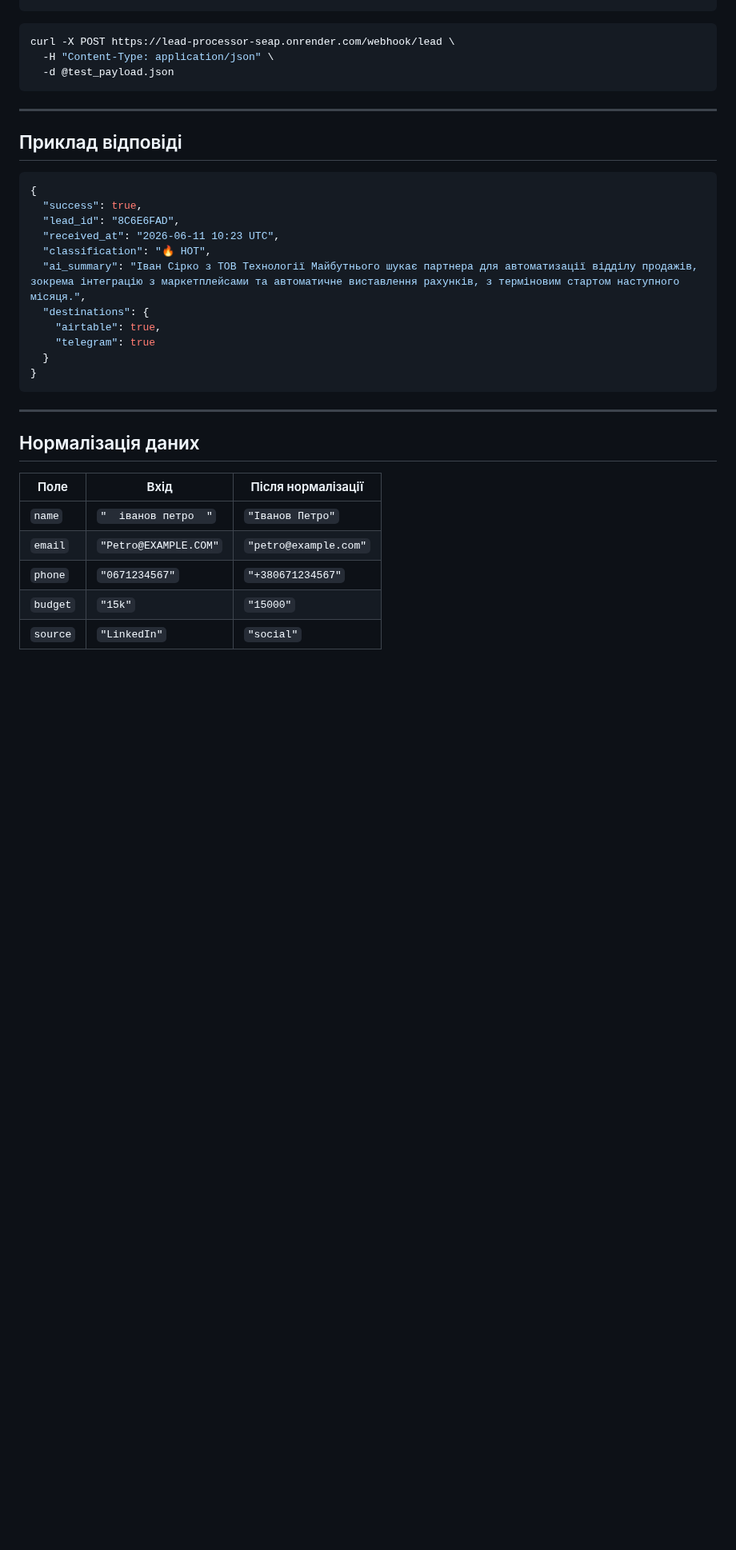
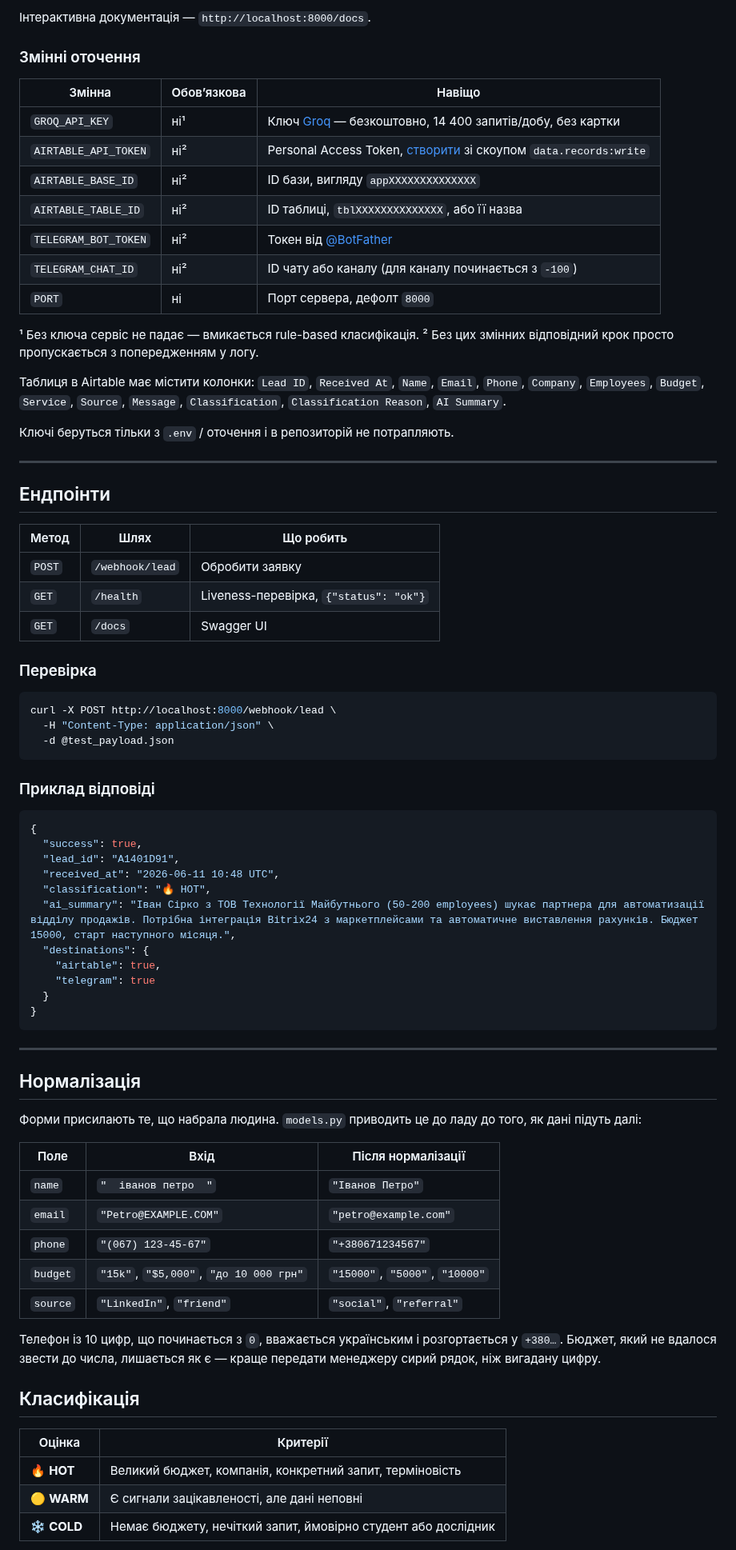
Before and after one commit to LeonidShamarin/lead-processor, a Markdown page: README.md, the part around one of its changes. Shown at 80% size. GitHub-like rendering; blank space fills up the shorter version.

````diff
--- a/README.md
+++ b/README.md
@@ -56,22 +73,55 @@ POST /webhook/lead
 ```
 
+Інтерактивна документація — `http://localhost:8000/docs`.
+
+### Змінні оточення
+
+| Змінна | Обовʼязкова | Навіщо |
+|---|---|---|
+| `GROQ_API_KEY` | ні¹ | Ключ [Groq](https://console.groq.com/keys) — безкоштовно, 14 400 запитів/добу, без картки |
+| `AIRTABLE_API_TOKEN` | ні² | Personal Access Token, [створити](https://airtable.com/create/tokens) зі скоупом `data.records:write` |
+| `AIRTABLE_BASE_ID` | ні² | ID бази, вигляду `appXXXXXXXXXXXXXX` |
+| `AIRTABLE_TABLE_ID` | ні² | ID таблиці, `tblXXXXXXXXXXXXXX`, або її назва |
+| `TELEGRAM_BOT_TOKEN` | ні² | Токен від [@BotFather](https://t.me/BotFather) |
+| `TELEGRAM_CHAT_ID` | ні² | ID чату або каналу (для каналу починається з `-100`) |
+| `PORT` | ні | Порт сервера, дефолт `8000` |
+
+¹ Без ключа сервіс не падає — вмикається rule-based класифікація.
+² Без цих змінних відповідний крок просто пропускається з попередженням у логу.
+
+Таблиця в Airtable має містити колонки: `Lead ID`, `Received At`, `Name`,
+`Email`, `Phone`, `Company`, `Employees`, `Budget`, `Service`, `Source`,
+`Message`, `Classification`, `Classification Reason`, `AI Summary`.
+
+Ключі беруться тільки з `.env` / оточення і в репозиторій не потрапляють.
+
+---
+
+## Ендпоінти
+
+| Метод | Шлях | Що робить |
+|---|---|---|
+| `POST` | `/webhook/lead` | Обробити заявку |
+| `GET` | `/health` | Liveness-перевірка, `{"status": "ok"}` |
+| `GET` | `/docs` | Swagger UI |
+
+### Перевірка
+
 ```bash
-curl -X POST https://lead-processor-seap.onrender.com/webhook/lead \
+curl -X POST http://localhost:8000/webhook/lead \
   -H "Content-Type: application/json" \
   -d @test_payload.json
 ```
 
----
-
-## Приклад відповіді
+### Приклад відповіді
 
 ```json
 {
   "success": true,
-  "lead_id": "8C6E6FAD",
-  "received_at": "2026-06-11 10:23 UTC",
+  "lead_id": "A1401D91",
+  "received_at": "2026-06-11 10:48 UTC",
   "classification": "🔥 HOT",
-  "ai_summary": "Іван Сірко з ТОВ Технології Майбутнього шукає партнера для автоматизації відділу продажів, зокрема інтеграцію з маркетплейсами та автоматичне виставлення рахунків, з терміновим стартом наступного місяця.",
+  "ai_summary": "Іван Сірко з ТОВ Технології Майбутнього (50-200 employees) шукає партнера для автоматизації відділу продажів. Потрібна інтеграція Bitrix24 з маркетплейсами та автоматичне виставлення рахунків. Бюджет 15000, старт наступного місяця.",
   "destinations": {
     "airtable": true,
     "telegram": true
@@ -81,12 +131,28 @@ curl -X POST https://lead-processor-seap.onrender.com/webhook/lead \
 
 ---
 
-## Нормалізація даних
+## Нормалізація
+
+Форми присилають те, що набрала людина. `models.py` приводить це до ладу
+до того, як дані підуть далі:
 
 | Поле | Вхід | Після нормалізації |
-|------|------|--------------------|
+|---|---|---|
 | `name` | `"  іванов петро  "` | `"Іванов Петро"` |
 | `email` | `"Petro@EXAMPLE.COM"` | `"petro@example.com"` |
-| `phone` | `"0671234567"` | `"+380671234567"` |
-| `budget` | `"15k"` | `"15000"` |
-| `source` | `"LinkedIn"` | `"social"` |
+| `phone` | `"(067) 123-45-67"` | `"+380671234567"` |
+| `budget` | `"15k"`, `"$5,000"`, `"до 10 000 грн"` | `"15000"`, `"5000"`, `"10000"` |
+| `source` | `"LinkedIn"`, `"friend"` | `"social"`, `"referral"` |
+
+Телефон із 10 цифр, що починається з `0`, вважається українським і
+розгортається у `+380…`. Бюджет, який не вдалося звести до числа, лишається
+як є — краще передати менеджеру сирий рядок, ніж вигадану цифру.
+
+## Класифікація
+
+| Оцінка | Критерії |
+|---|---|
+| 🔥 **HOT** | Великий бюджет, компанія, конкретний запит, терміновість |
+| 🟡 **WARM** | Є сигнали зацікавленості, але дані неповні |
+| ❄️ **COLD** | Немає бюджету, нечіткий запит, ймовірно студент або дослідник |
+
````
Also changed, not shown: other parts of README.md (+89 -99 lines), docs/demo.gif (added), 2 other files.
